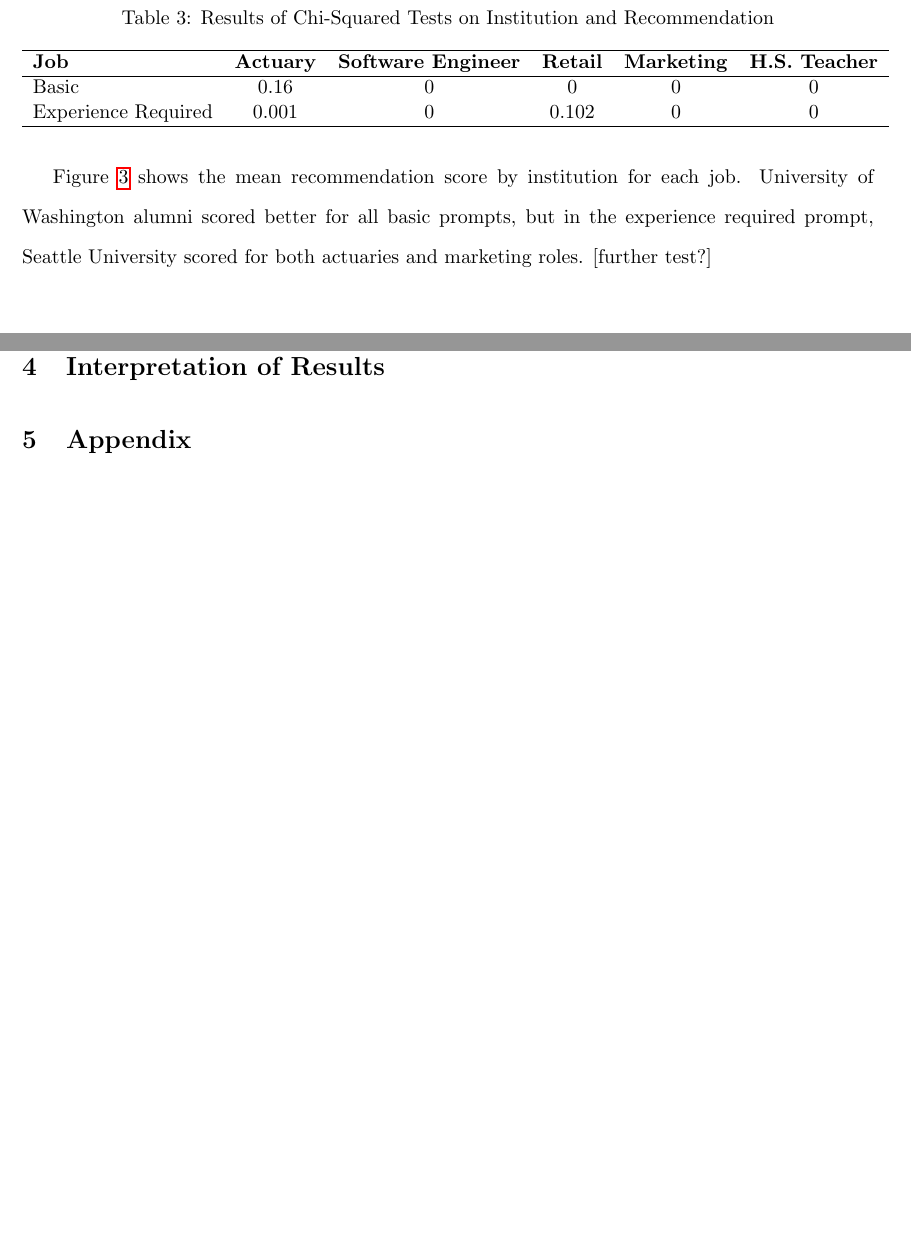
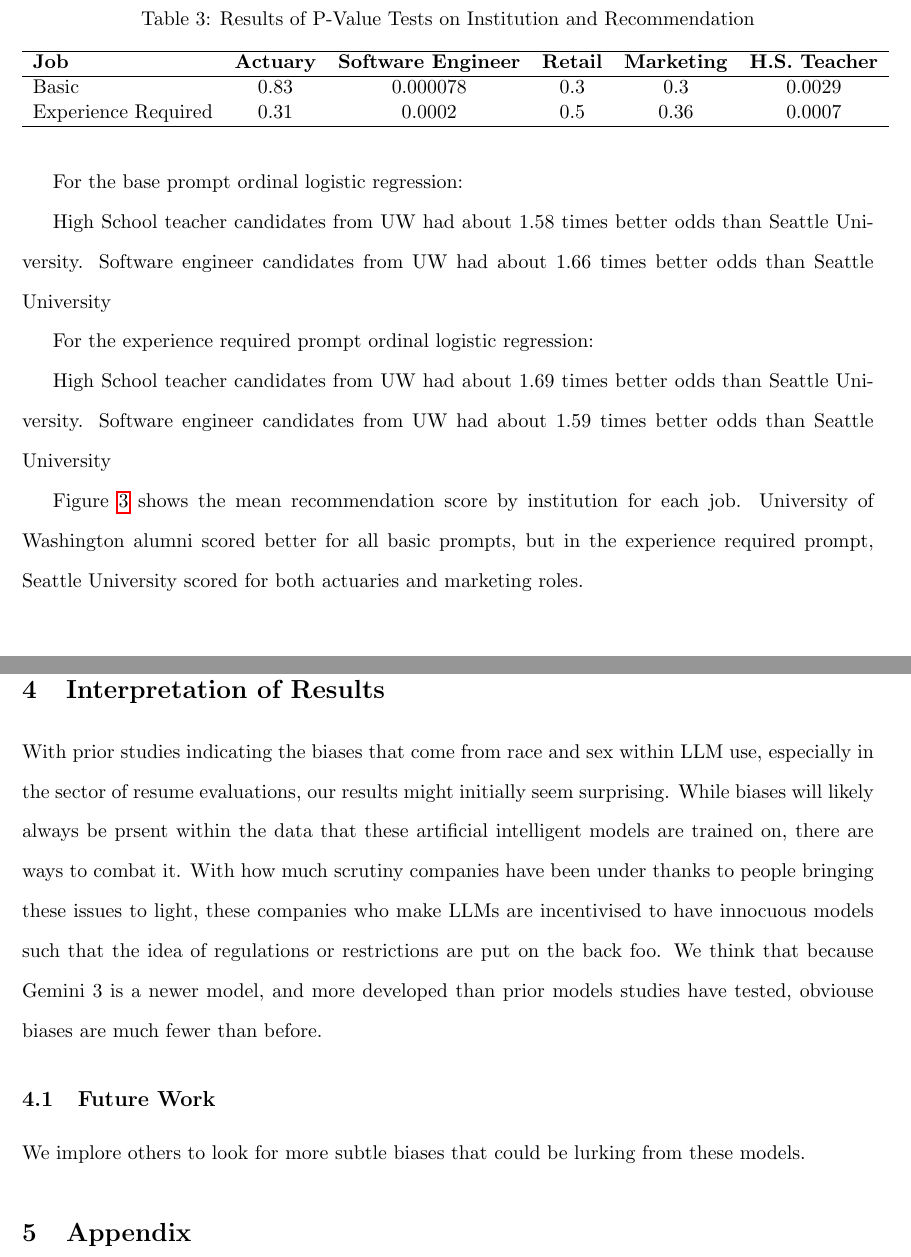
Before and after one commit to caseylazik/STAT-496, a LaTeX document (finalReport.tex): two parts of pages 11 and 16 of 18, joined at a grey line, cut so that both start at the same text, the shorter picture padded with empty space. Compiled offline with pdfLaTeX.

Commit message:
Added thoughts for interpretation, finished education analysis (am burnt), fixed p-vals

```diff
--- a/finalReport.tex
+++ b/finalReport.tex
@@ -264,21 +268,30 @@ However, there were varying results among each job. The Chi-square tests were pe
 
 \begin{table}[h]
 \centering
-\caption{Results of Chi-Squared Tests on Institution and Recommendation}
+\caption{Results of P-Value Tests on Institution and Recommendation}
 \begin{tabular}{lccccc}
 \hline
 \textbf{Job} & \textbf{Actuary} & \textbf{Software Engineer} & \textbf{Retail} & \textbf{Marketing} & \textbf{H.S. Teacher}\\
 \hline
-Basic & 0.16 & 0 & 0 & 0 & 0 \\
-Experience Required & 0.001 & 0 & 0.102 & 0 & 0 \\
+Basic & 0.83 & 0.000078 & 0.3 & 0.3 & 0.0029 \\
+Experience Required & 0.31 & 0.0002 & 0.5 & 0.36 & 0.0007 \\
 \hline
 \end{tabular}
 \end{table}
 
 
+For the base prompt ordinal logistic regression:
+
+High School teacher candidates from UW had about 1.58 times better odds than Seattle University. Software engineer candidates from UW had about 1.66 times better odds than Seattle University
 
 
-Figure \ref{fig:mean_score_by_job_and_college} shows the mean recommendation score by  institution for each job. University of Washington alumni scored better for all basic prompts, but in the experience required prompt, Seattle University scored for both actuaries and marketing roles. [further test?]
+For the experience required prompt ordinal logistic regression:
+
+High School teacher candidates from UW had about 1.69 times better odds than Seattle University. Software engineer candidates from UW had about 1.59 times better odds than Seattle University
+
+
+
+Figure \ref{fig:mean_score_by_job_and_college} shows the mean recommendation score by  institution for each job. University of Washington alumni scored better for all basic prompts, but in the experience required prompt, Seattle University scored for both actuaries and marketing roles.
 
 \begin{figure}[htp]
     \centering
@@ -343,6 +356,13 @@ mean_score_by_skills_and_job.png}
 
 % --------------------
 \section{Interpretation of Results}
+
+With prior studies indicating the biases that come from race and sex within LLM use, especially in the sector of resume evaluations, our results might initially seem surprising. While biases will likely always be prsent within the data that these artificial intelligent models are trained on, there are ways to combat it. With how much scrutiny companies have been under thanks to people bringing these issues to light, these companies who make LLMs are incentivised to have innocuous models such that the idea of regulations or restrictions are put on the back foo. We think that because Gemini 3 is a newer model, and more developed than prior models studies have tested, obviouse biases are much fewer than before.
+
+
+\subsection{Future Work}
+
+We implore others to look for more subtle biases that could be lurking from these models.
 
 
 % --------------------
```
Also changed, not shown: finalReport.tex (8 more changed lines), 1 other file.
